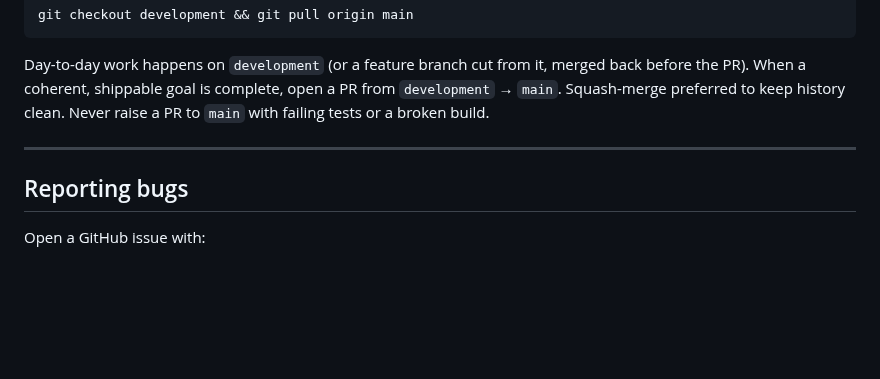
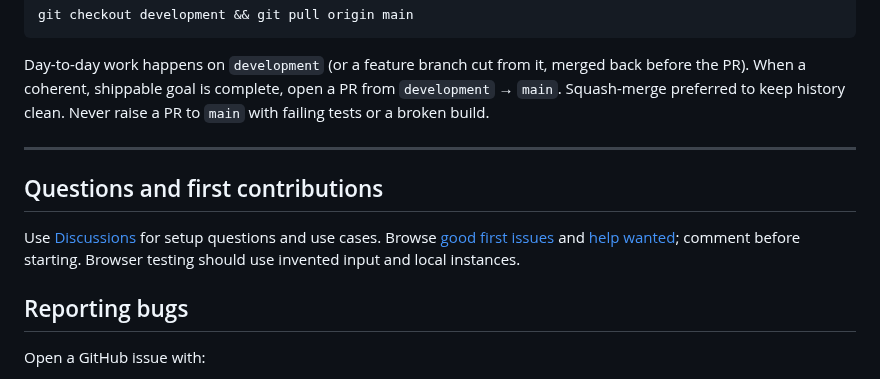
Before and after one commit to chandanankush/dev-tools, a Markdown page: docs/CONTRIBUTING.md, the part around the change. GitHub-like rendering; blank space fills up the shorter version.

```diff
--- a/docs/CONTRIBUTING.md
+++ b/docs/CONTRIBUTING.md
@@ -165,6 +165,10 @@ Day-to-day work happens on `development` (or a feature branch cut from it, merge
 
 ---
 
+## Questions and first contributions
+
+Use [Discussions](https://github.com/chandanankush/dev-tools/discussions) for setup questions and use cases. Browse [good first issues](https://github.com/chandanankush/dev-tools/labels/good%20first%20issue) and [help wanted](https://github.com/chandanankush/dev-tools/labels/help%20wanted); comment before starting. Browser testing should use invented input and local instances.
+
 ## Reporting bugs
 
 Open a GitHub issue with:
```
Also changed, not shown: .github/ISSUE_TEMPLATE/bug_report.md (added, +25 -0 lines), README.md (+34 -74 lines), docs/project-reference.md (added, +36 -0 lines), docs/user-tools.md (added, +20 -0 lines), docs/assets/social-preview.png (added), docs/assets/toolkit-demo.gif (added), docs/assets/toolkit-demo.jpg (added), 1 other file.
